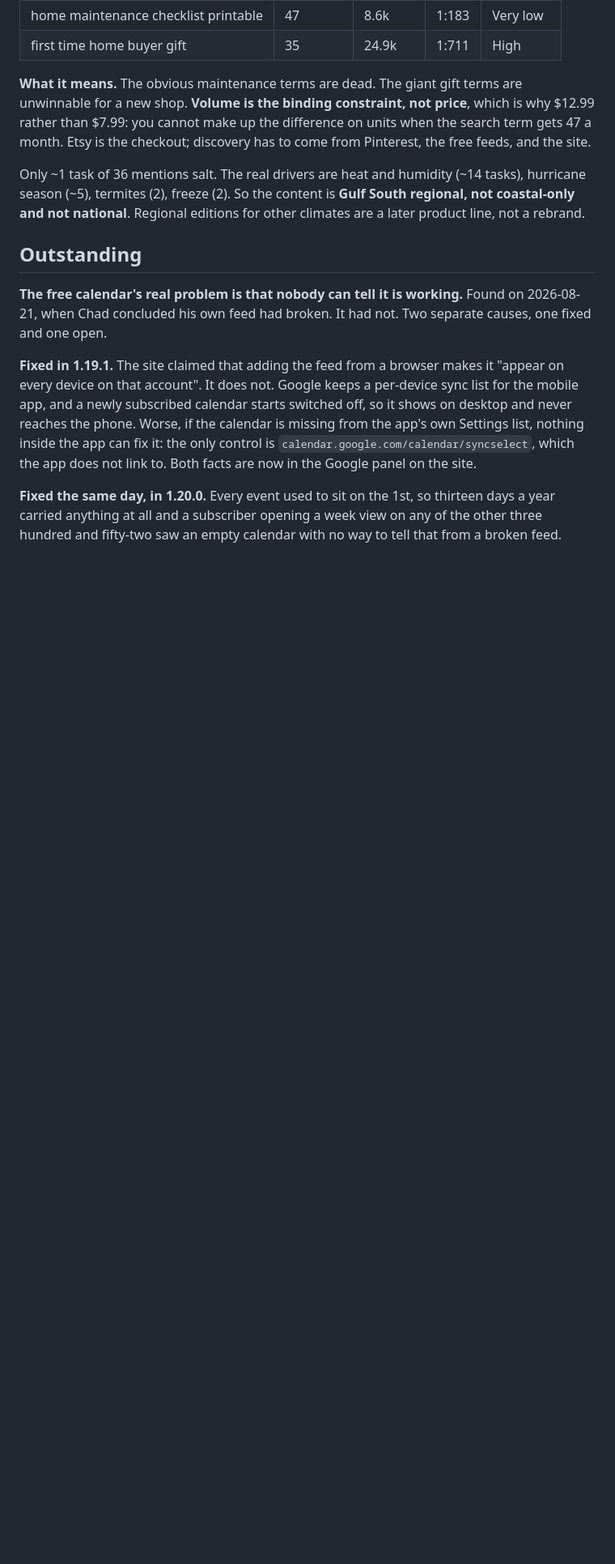
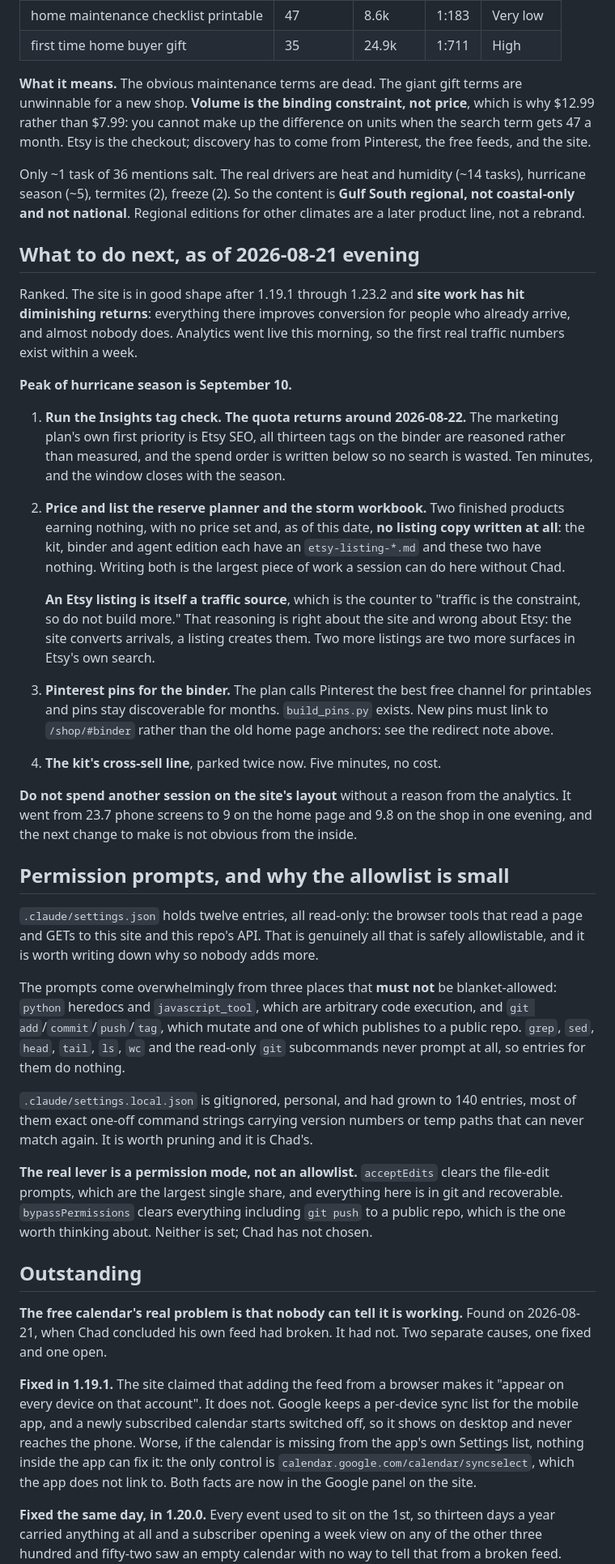
Before and after one commit to Viqeaux/gulf-coast-home-maintenance, a Markdown page: HANDOFF.md, the part around the change. Shown at 81% size. GitHub-like rendering; blank space fills up the shorter version.

Commit message:
Write the next actions and the permissions reasoning into the handoff
Everything built today was already committed and documented, but the
ranking of what to do next lived only in a chat window, along with the
fact that neither unlisted product has any listing copy, and the
reasoning for why the permission allowlist has to stay small.

Also records the counter to the traffic argument: it is right about the
site and wrong about Etsy. The site converts arrivals; a listing creates
them, so two unlisted products are two missing discovery surfaces rather
than two more things sold to an empty room.

Co-Authored-By: Claude Opus 5 <noreply@anthropic.com>

```diff
--- a/HANDOFF.md
+++ b/HANDOFF.md
@@ -350,6 +350,64 @@ Only ~1 task of 36 mentions salt. The real drivers are heat and humidity (~14
 tasks), hurricane season (~5), termites (2), freeze (2). So the content is
 **Gulf South regional, not coastal-only and not national**. Regional editions
 for other climates are a later product line, not a rebrand.
+
+## What to do next, as of 2026-08-21 evening
+
+Ranked. The site is in good shape after 1.19.1 through 1.23.2 and **site work
+has hit diminishing returns**: everything there improves conversion for people
+who already arrive, and almost nobody does. Analytics went live this morning,
+so the first real traffic numbers exist within a week.
+
+**Peak of hurricane season is September 10.**
+
+1. **Run the Insights tag check. The quota returns around 2026-08-22.** The
+   marketing plan's own first priority is Etsy SEO, all thirteen tags on the
+   binder are reasoned rather than measured, and the spend order is written
+   below so no search is wasted. Ten minutes, and the window closes with the
+   season.
+2. **Price and list the reserve planner and the storm workbook.** Two finished
+   products earning nothing, with no price set and, as of this date, **no
+   listing copy written at all**: the kit, binder and agent edition each have an
+   `etsy-listing-*.md` and these two have nothing. Writing both is the largest
+   piece of work a session can do here without Chad.
+
+   **An Etsy listing is itself a traffic source**, which is the counter to
+   "traffic is the constraint, so do not build more." That reasoning is right
+   about the site and wrong about Etsy: the site converts arrivals, a listing
+   creates them. Two more listings are two more surfaces in Etsy's own search.
+3. **Pinterest pins for the binder.** The plan calls Pinterest the best free
+   channel for printables and pins stay discoverable for months. `build_pins.py`
+   exists. New pins must link to `/shop/#binder` rather than the old home page
+   anchors: see the redirect note above.
+4. **The kit's cross-sell line**, parked twice now. Five minutes, no cost.
+
+**Do not spend another session on the site's layout** without a reason from the
+analytics. It went from 23.7 phone screens to 9 on the home page and 9.8 on the
+shop in one evening, and the next change to make is not obvious from the inside.
+
+## Permission prompts, and why the allowlist is small
+
+`.claude/settings.json` holds twelve entries, all read-only: the browser tools
+that read a page and GETs to this site and this repo's API. That is genuinely
+all that is safely allowlistable, and it is worth writing down why so nobody
+adds more.
+
+The prompts come overwhelmingly from three places that **must not** be
+blanket-allowed: `python` heredocs and `javascript_tool`, which are arbitrary
+code execution, and `git add`/`commit`/`push`/`tag`, which mutate and one of
+which publishes to a public repo. `grep`, `sed`, `head`, `tail`, `ls`, `wc` and
+the read-only `git` subcommands never prompt at all, so entries for them do
+nothing.
+
+`.claude/settings.local.json` is gitignored, personal, and had grown to 140
+entries, most of them exact one-off command strings carrying version numbers or
+temp paths that can never match again. It is worth pruning and it is Chad's.
+
+**The real lever is a permission mode, not an allowlist.** `acceptEdits` clears
+the file-edit prompts, which are the largest single share, and everything here
+is in git and recoverable. `bypassPermissions` clears everything including
+`git push` to a public repo, which is the one worth thinking about. Neither is
+set; Chad has not chosen.
 
 ## Outstanding
 
```
